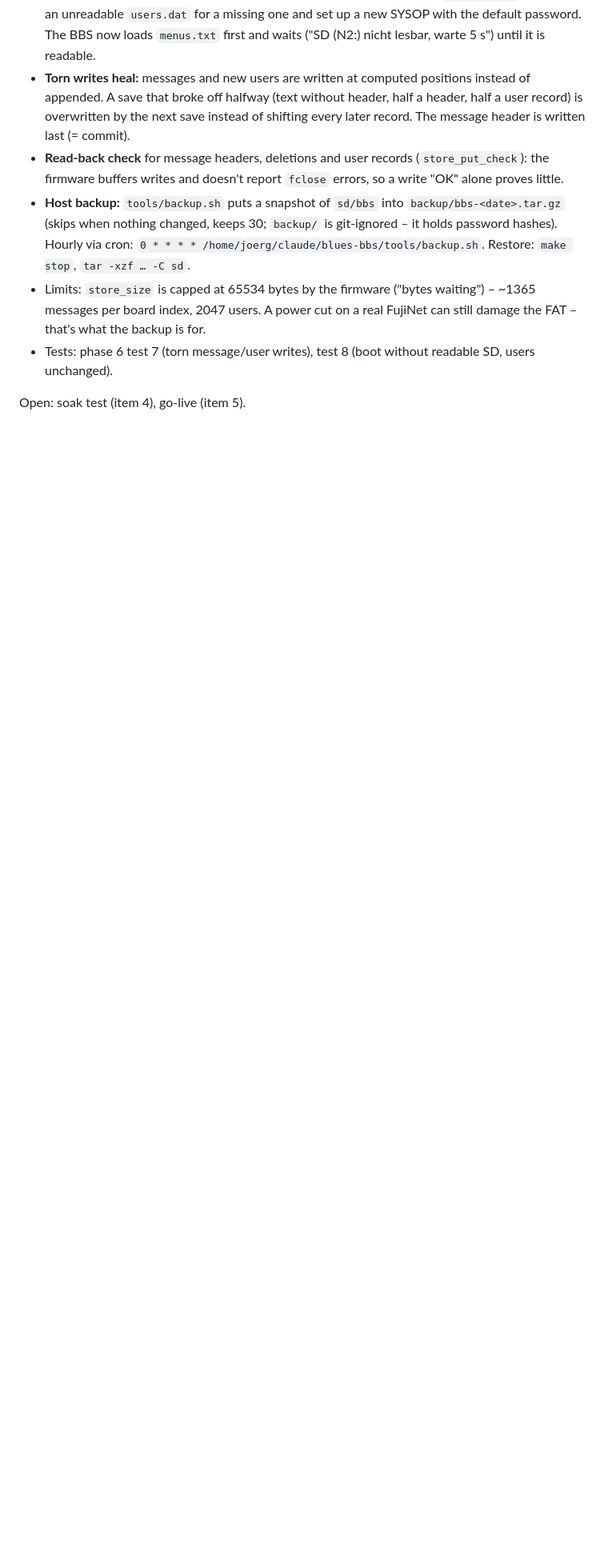
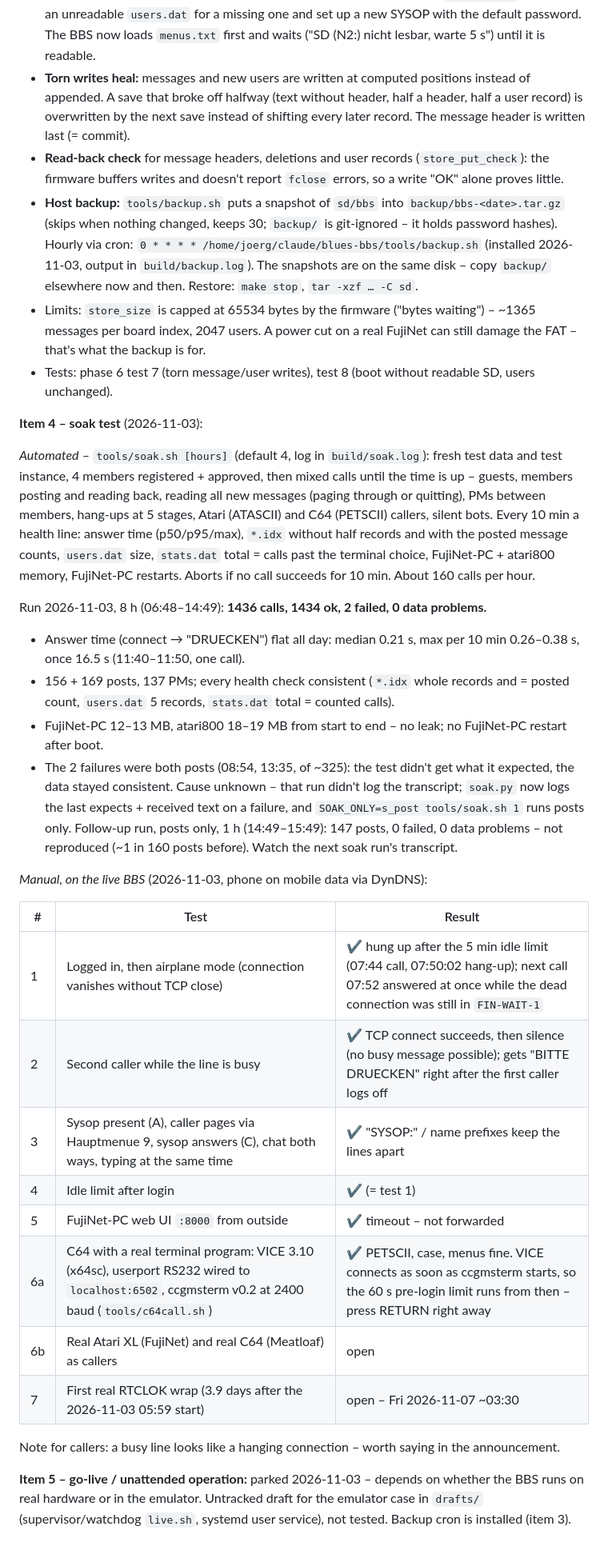
Before and after one commit to joergr72idb/atari-fujinet-berlin-blues-bbs, a Markdown page: docs/TECHNICAL.md, the part around one of its changes. Shown at 80% size. Rendered like a GitHub page; blank space fills up the shorter version.

```diff
--- a/docs/TECHNICAL.md
+++ b/docs/TECHNICAL.md
@@ -270,9 +272,50 @@ Memory (2026-11-01): code + data up to `$905B`, 2 KB stack, about 9 KB free belo
   buffers writes and doesn't report `fclose` errors, so a write "OK" alone proves little.
 - **Host backup:** `tools/backup.sh` puts a snapshot of `sd/bbs` into `backup/bbs-<date>.tar.gz` (skips when
   nothing changed, keeps 30; `backup/` is git-ignored – it holds password hashes). Hourly via cron:
-  `0 * * * * /home/joerg/claude/blues-bbs/tools/backup.sh`. Restore: `make stop`, `tar -xzf … -C sd`.
+  `0 * * * * /home/joerg/claude/blues-bbs/tools/backup.sh` (installed 2026-11-03, output in `build/backup.log`).
+  The snapshots are on the same disk – copy `backup/` elsewhere now and then. Restore: `make stop`, `tar -xzf … -C sd`.
 - Limits: `store_size` is capped at 65534 bytes by the firmware ("bytes waiting") – ~1365 messages per board
   index, 2047 users. A power cut on a real FujiNet can still damage the FAT – that's what the backup is for.
 - Tests: phase 6 test 7 (torn message/user writes), test 8 (boot without readable SD, users unchanged).
 
-Open: soak test (item 4), go-live (item 5).
+**Item 4 – soak test** (2026-11-03):
+
+*Automated* – `tools/soak.sh [hours]` (default 4, log in `build/soak.log`): fresh test data and test instance,
+4 members registered + approved, then mixed calls until the time is up – guests, members posting and reading
+back, reading all new messages (paging through or quitting), PMs between members, hang-ups at 5 stages,
+Atari (ATASCII) and C64 (PETSCII) callers, silent bots. Every 10 min a health line: answer time (p50/p95/max),
+`*.idx` without half records and with the posted message counts, `users.dat` size, `stats.dat` total = calls
+past the terminal choice, FujiNet-PC + atari800 memory, FujiNet-PC restarts. Aborts if no call succeeds for
+10 min. About 160 calls per hour.
+
+Run 2026-11-03, 8 h (06:48–14:49): **1436 calls, 1434 ok, 2 failed, 0 data problems.**
+
+- Answer time (connect → "DRUECKEN") flat all day: median 0.21 s, max per 10 min 0.26–0.38 s, once 16.5 s
+  (11:40–11:50, one call).
+- 156 + 169 posts, 137 PMs; every health check consistent (`*.idx` whole records and = posted count,
+  `users.dat` 5 records, `stats.dat` total = counted calls).
+- FujiNet-PC 12–13 MB, atari800 18–19 MB from start to end – no leak; no FujiNet-PC restart after boot.
+- The 2 failures were both posts (08:54, 13:35, of ~325): the test didn't get what it expected, the data
+  stayed consistent. Cause unknown – that run didn't log the transcript; `soak.py` now logs the last
+  expects + received text on a failure, and `SOAK_ONLY=s_post tools/soak.sh 1` runs posts only.
+  Follow-up run, posts only, 1 h (14:49–15:49): 147 posts, 0 failed, 0 data problems – not reproduced
+  (~1 in 160 posts before). Watch the next soak run's transcript.
+
+*Manual, on the live BBS* (2026-11-03, phone on mobile data via DynDNS):
+
+| # | Test | Result |
+|---|------|--------|
+| 1 | Logged in, then airplane mode (connection vanishes without TCP close) | ✔ hung up after the 5 min idle limit (07:44 call, 07:50:02 hang-up); next call 07:52 answered at once while the dead connection was still in `FIN-WAIT-1` |
+| 2 | Second caller while the line is busy | ✔ TCP connect succeeds, then silence (no busy message possible); gets "BITTE <RETURN> DRUECKEN" right after the first caller logs off |
+| 3 | Sysop present (A), caller pages via Hauptmenue 9, sysop answers (C), chat both ways, typing at the same time | ✔ "SYSOP:" / name prefixes keep the lines apart |
+| 4 | Idle limit after login | ✔ (= test 1) |
+| 5 | FujiNet-PC web UI `:8000` from outside | ✔ timeout – not forwarded |
+| 6a | C64 with a real terminal program: VICE 3.10 (x64sc), userport RS232 wired to `localhost:6502`, ccgmsterm v0.2 at 2400 baud (`tools/c64call.sh`) | ✔ PETSCII, case, menus fine. VICE connects as soon as ccgmsterm starts, so the 60 s pre-login limit runs from then – press RETURN right away |
+| 6b | Real Atari XL (FujiNet) and real C64 (Meatloaf) as callers | open |
+| 7 | First real RTCLOK wrap (3.9 days after the 2026-11-03 05:59 start) | open – Fri 2026-11-07 ~03:30 |
+
+Note for callers: a busy line looks like a hanging connection – worth saying in the announcement.
+
+**Item 5 – go-live / unattended operation:** parked 2026-11-03 – depends on whether the BBS runs on real
+hardware or in the emulator. Untracked draft for the emulator case in `drafts/` (supervisor/watchdog
+`live.sh`, systemd user service), not tested. Backup cron is installed (item 3).
```
Also changed, not shown: other parts of docs/TECHNICAL.md (+2 -0 lines), README.md (+9 -0 lines), docs/images/c64-1-terminal.png (added), docs/images/c64-2-login.png (added), 3 other files.
